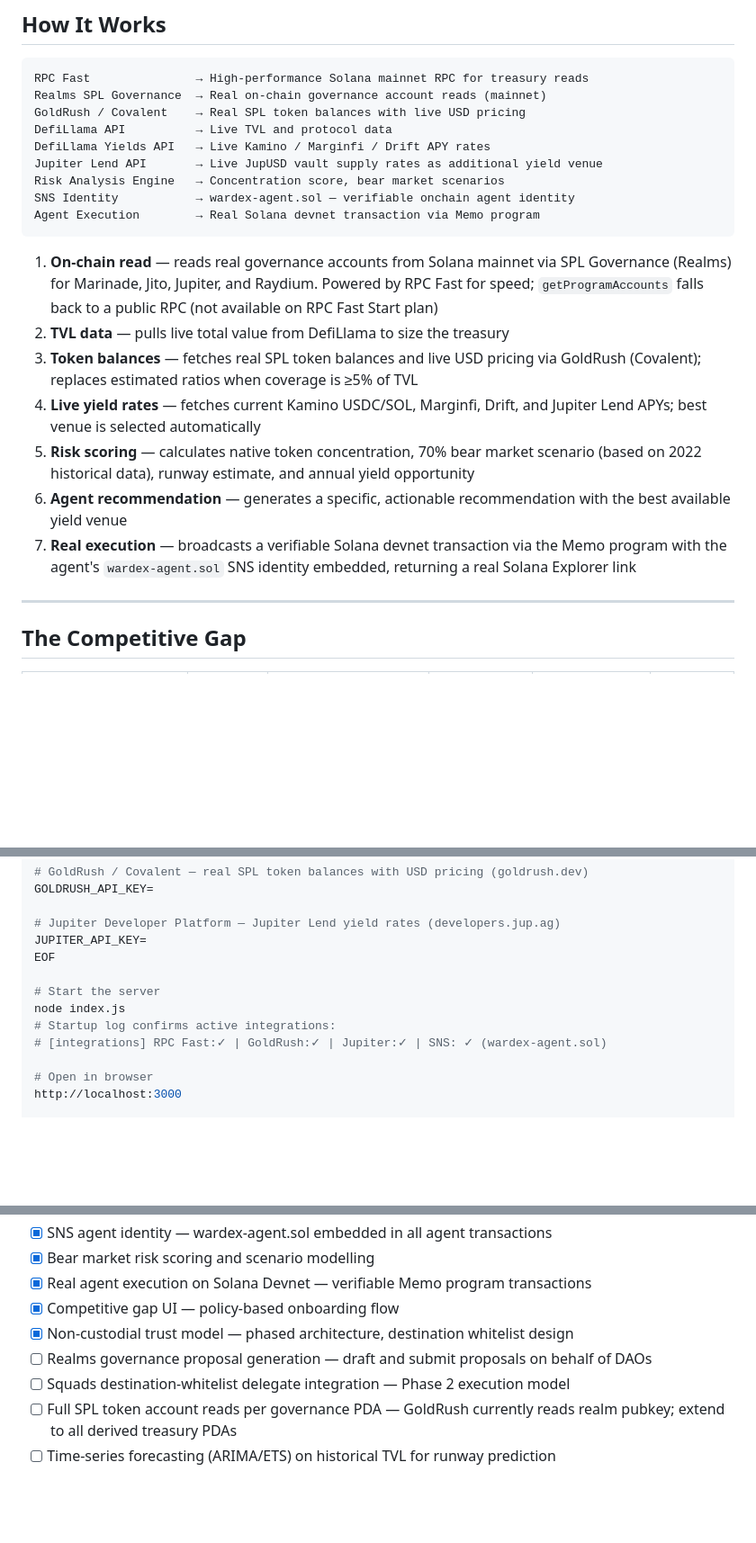
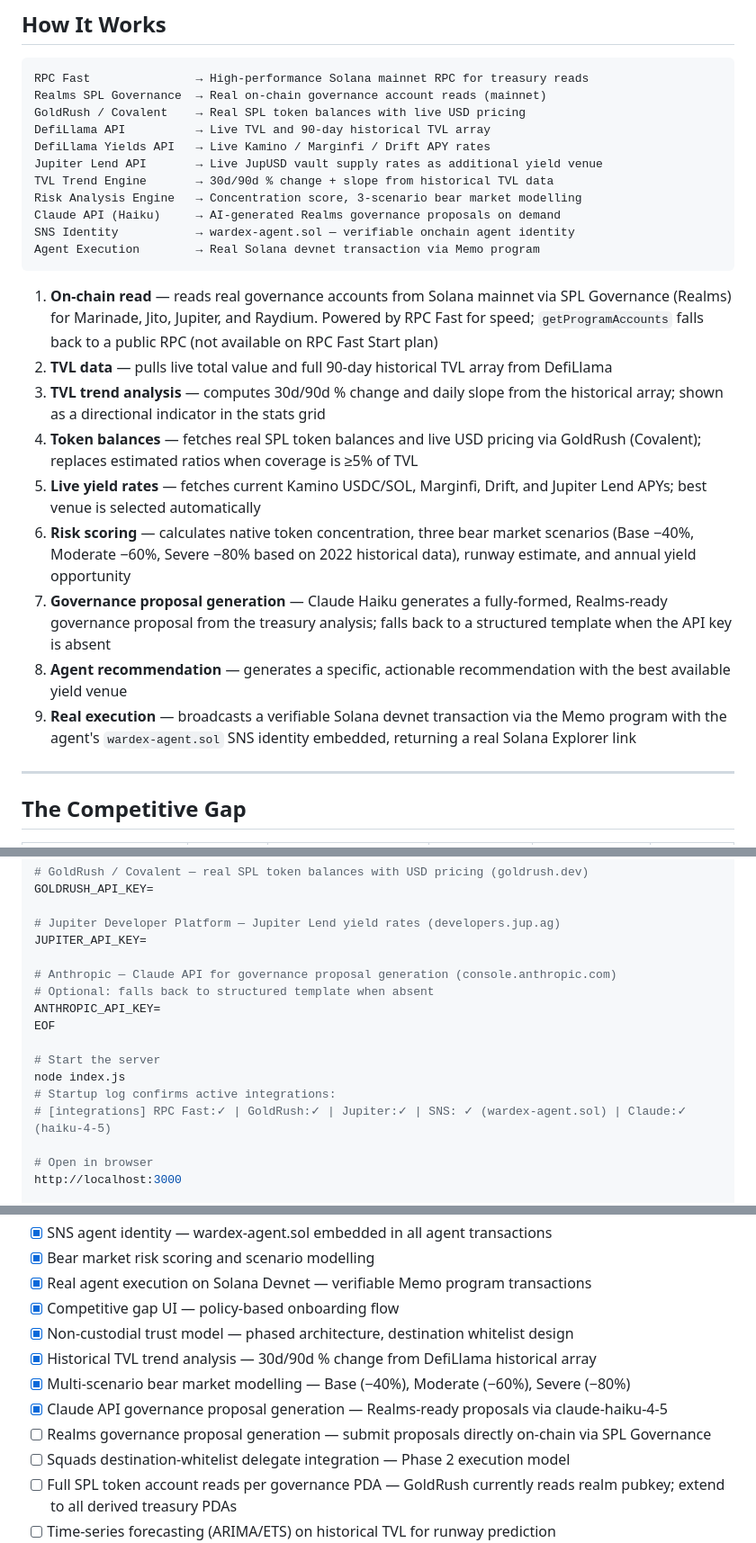
Before and after one commit to jalaalrd/wardex, a Markdown page: README.md, 3 parts joined by grey strips. Shown at 90% size. Rendered like a GitHub page; blank space fills up the shorter version.

Commit message:
README: document TVL trend, multi-scenario risk, Claude API proposal build

````diff
--- a/README.md
+++ b/README.md
@@ -39,21 +39,25 @@ The DAO votes once on a treasury policy. Wardex monitors and executes continuous
 RPC Fast               → High-performance Solana mainnet RPC for treasury reads
 Realms SPL Governance  → Real on-chain governance account reads (mainnet)
 GoldRush / Covalent    → Real SPL token balances with live USD pricing
-DefiLlama API          → Live TVL and protocol data
+DefiLlama API          → Live TVL and 90-day historical TVL array
 DefiLlama Yields API   → Live Kamino / Marginfi / Drift APY rates
 Jupiter Lend API       → Live JupUSD vault supply rates as additional yield venue
-Risk Analysis Engine   → Concentration score, bear market scenarios
+TVL Trend Engine       → 30d/90d % change + slope from historical TVL data
+Risk Analysis Engine   → Concentration score, 3-scenario bear market modelling
+Claude API (Haiku)     → AI-generated Realms governance proposals on demand
 SNS Identity           → wardex-agent.sol — verifiable onchain agent identity
 Agent Execution        → Real Solana devnet transaction via Memo program
 ```
 
 1. **On-chain read** — reads real governance accounts from Solana mainnet via SPL Governance (Realms) for Marinade, Jito, Jupiter, and Raydium. Powered by RPC Fast for speed; `getProgramAccounts` falls back to a public RPC (not available on RPC Fast Start plan)
-2. **TVL data** — pulls live total value from DefiLlama to size the treasury
-3. **Token balances** — fetches real SPL token balances and live USD pricing via GoldRush (Covalent); replaces estimated ratios when coverage is ≥5% of TVL
-4. **Live yield rates** — fetches current Kamino USDC/SOL, Marginfi, Drift, and Jupiter Lend APYs; best venue is selected automatically
-5. **Risk scoring** — calculates native token concentration, 70% bear market scenario (based on 2022 historical data), runway estimate, and annual yield opportunity
-6. **Agent recommendation** — generates a specific, actionable recommendation with the best available yield venue
-7. **Real execution** — broadcasts a verifiable Solana devnet transaction via the Memo program with the agent's `wardex-agent.sol` SNS identity embedded, returning a real Solana Explorer link
+2. **TVL data** — pulls live total value and full 90-day historical TVL array from DefiLlama
+3. **TVL trend analysis** — computes 30d/90d % change and daily slope from the historical array; shown as a directional indicator in the stats grid
+4. **Token balances** — fetches real SPL token balances and live USD pricing via GoldRush (Covalent); replaces estimated ratios when coverage is ≥5% of TVL
+5. **Live yield rates** — fetches current Kamino USDC/SOL, Marginfi, Drift, and Jupiter Lend APYs; best venue is selected automatically
+6. **Risk scoring** — calculates native token concentration, three bear market scenarios (Base −40%, Moderate −60%, Severe −80% based on 2022 historical data), runway estimate, and annual yield opportunity
+7. **Governance proposal generation** — Claude Haiku generates a fully-formed, Realms-ready governance proposal from the treasury analysis; falls back to a structured template when the API key is absent
+8. **Agent recommendation** — generates a specific, actionable recommendation with the best available yield venue
+9. **Real execution** — broadcasts a verifiable Solana devnet transaction via the Memo program with the agent's `wardex-agent.sol` SNS identity embedded, returning a real Solana Explorer link
 
 ---
 
@@ -206,12 +213,16 @@ GOLDRUSH_API_KEY=
 
 # Jupiter Developer Platform — Jupiter Lend yield rates (developers.jup.ag)
 JUPITER_API_KEY=
+
+# Anthropic — Claude API for governance proposal generation (console.anthropic.com)
+# Optional: falls back to structured template when absent
+ANTHROPIC_API_KEY=
 EOF
 
 # Start the server
 node index.js
 # Startup log confirms active integrations:
-# [integrations] RPC Fast:✓ | GoldRush:✓ | Jupiter:✓ | SNS: ✓ (wardex-agent.sol)
+# [integrations] RPC Fast:✓ | GoldRush:✓ | Jupiter:✓ | SNS: ✓ (wardex-agent.sol) | Claude:✓ (haiku-4-5)
 
 # Open in browser
 http://localhost:3000
@@ -283,7 +299,10 @@ $200–$500/month for automated monthly treasury health reports — on-chain dat
 - [x] Real agent execution on Solana Devnet — verifiable Memo program transactions
 - [x] Competitive gap UI — policy-based onboarding flow
 - [x] Non-custodial trust model — phased architecture, destination whitelist design
-- [ ] Realms governance proposal generation — draft and submit proposals on behalf of DAOs
+- [x] Historical TVL trend analysis — 30d/90d % change from DefiLlama historical array
+- [x] Multi-scenario bear market modelling — Base (−40%), Moderate (−60%), Severe (−80%)
+- [x] Claude API governance proposal generation — Realms-ready proposals via claude-haiku-4-5
+- [ ] Realms governance proposal generation — submit proposals directly on-chain via SPL Governance
 - [ ] Squads destination-whitelist delegate integration — Phase 2 execution model
 - [ ] Full SPL token account reads per governance PDA — GoldRush currently reads realm pubkey; extend to all derived treasury PDAs
 - [ ] Time-series forecasting (ARIMA/ETS) on historical TVL for runway prediction
````
Also changed, not shown: other parts of README.md (+11 -2 lines).
